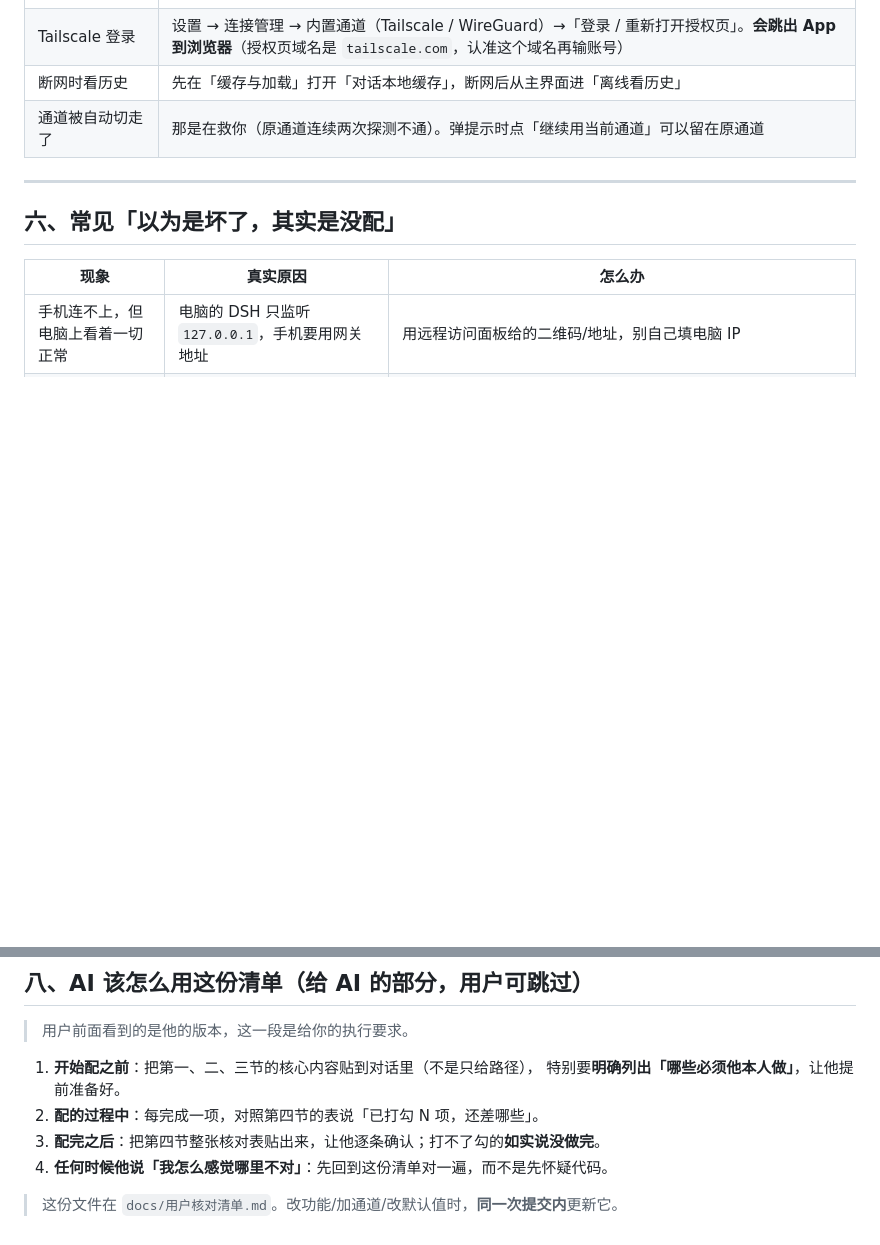
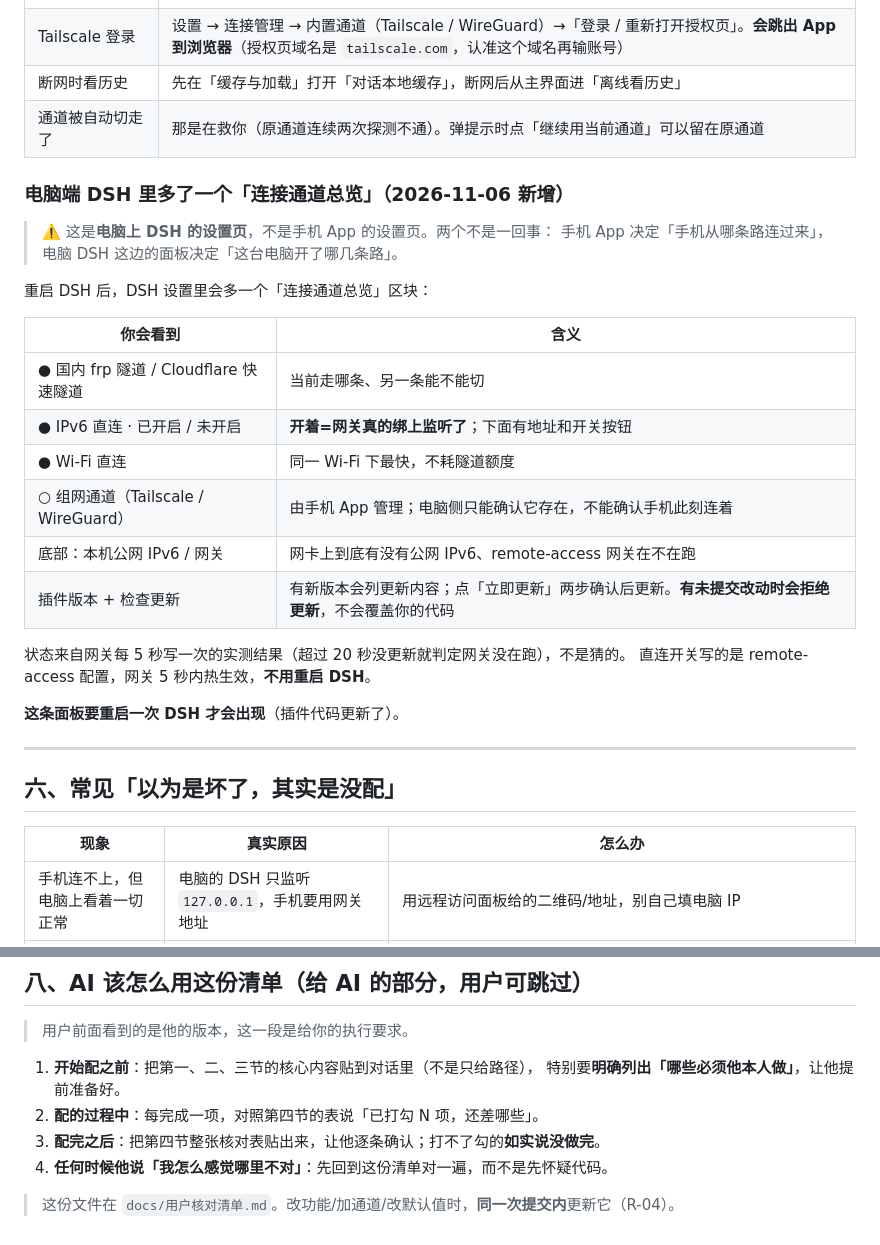
Before and after one commit to yiheng-zyh/DSH-Pal, a Markdown page: docs/用户核对清单.md, 2 parts joined by grey strips. Drawn GitHub-style; blank space fills up the shorter version.

Commit message:
﻿docs: 补「连接通道总览」的交付说明与待推送汇总
- docs/用户核对清单.md：新增「电脑端 DSH 里的连接通道总览」一节（与手机 App 设置区分开），
  写明每行状态含义、状态来自网关 5 秒实测、需要重启 DSH 才出现
- docs/待推送改动.md：记录本批未推送改动（私有仓 6b44398 / 公开仓 693b71a）、
  已验证与未验证项

```diff
--- a/docs/用户核对清单.md
+++ b/docs/用户核对清单.md
@@ -253,6 +253,27 @@ node tools/vendor-plugin.mjs
 | 断网时看历史 | 先在「缓存与加载」打开「对话本地缓存」，断网后从主界面进「离线看历史」 |
 | 通道被自动切走了 | 那是在救你（原通道连续两次探测不通）。弹提示时点「继续用当前通道」可以留在原通道 |
 
+### 电脑端 DSH 里多了一个「连接通道总览」（2026-11-06 新增）
+
+> ⚠️ 这是**电脑上 DSH 的设置页**，不是手机 App 的设置页。两个不是一回事：
+> 手机 App 决定「手机从哪条路连过来」，电脑 DSH 这边的面板决定「这台电脑开了哪几条路」。
+
+重启 DSH 后，DSH 设置里会多一个「连接通道总览」区块：
+
+| 你会看到 | 含义 |
+|---|---|
+| ● 国内 frp 隧道 / Cloudflare 快速隧道 | 当前走哪条、另一条能不能切 |
+| ● IPv6 直连 · 已开启 / 未开启 | **开着=网关真的绑上监听了**；下面有地址和开关按钮 |
+| ● Wi-Fi 直连 | 同一 Wi-Fi 下最快，不耗隧道额度 |
+| ○ 组网通道（Tailscale / WireGuard） | 由手机 App 管理；电脑侧只能确认它存在，不能确认手机此刻连着 |
+| 底部：本机公网 IPv6 / 网关 | 网卡上到底有没有公网 IPv6、remote-access 网关在不在跑 |
+| 插件版本 + 检查更新 | 有新版本会列更新内容；点「立即更新」两步确认后更新。**有未提交改动时会拒绝更新**，不会覆盖你的代码 |
+
+状态来自网关每 5 秒写一次的实测结果（超过 20 秒没更新就判定网关没在跑），不是猜的。
+直连开关写的是 remote-access 配置，网关 5 秒内热生效，**不用重启 DSH**。
+
+**这条面板要重启一次 DSH 才会出现**（插件代码更新了）。
+
 ---
 
 ## 六、常见「以为是坏了，其实是没配」
@@ -294,4 +315,4 @@ node tools/vendor-plugin.mjs
 3. **配完之后**：把第四节整张核对表贴出来，让他逐条确认；打不了勾的**如实说没做完**。
 4. **任何时候他说「我怎么感觉哪里不对」**：先回到这份清单对一遍，而不是先怀疑代码。
 
-> 这份文件在 `docs/用户核对清单.md`。改功能/加通道/改默认值时，**同一次提交内**更新它。
+> 这份文件在 `docs/用户核对清单.md`。改功能/加通道/改默认值时，**同一次提交内**更新它（R-04）。
```
